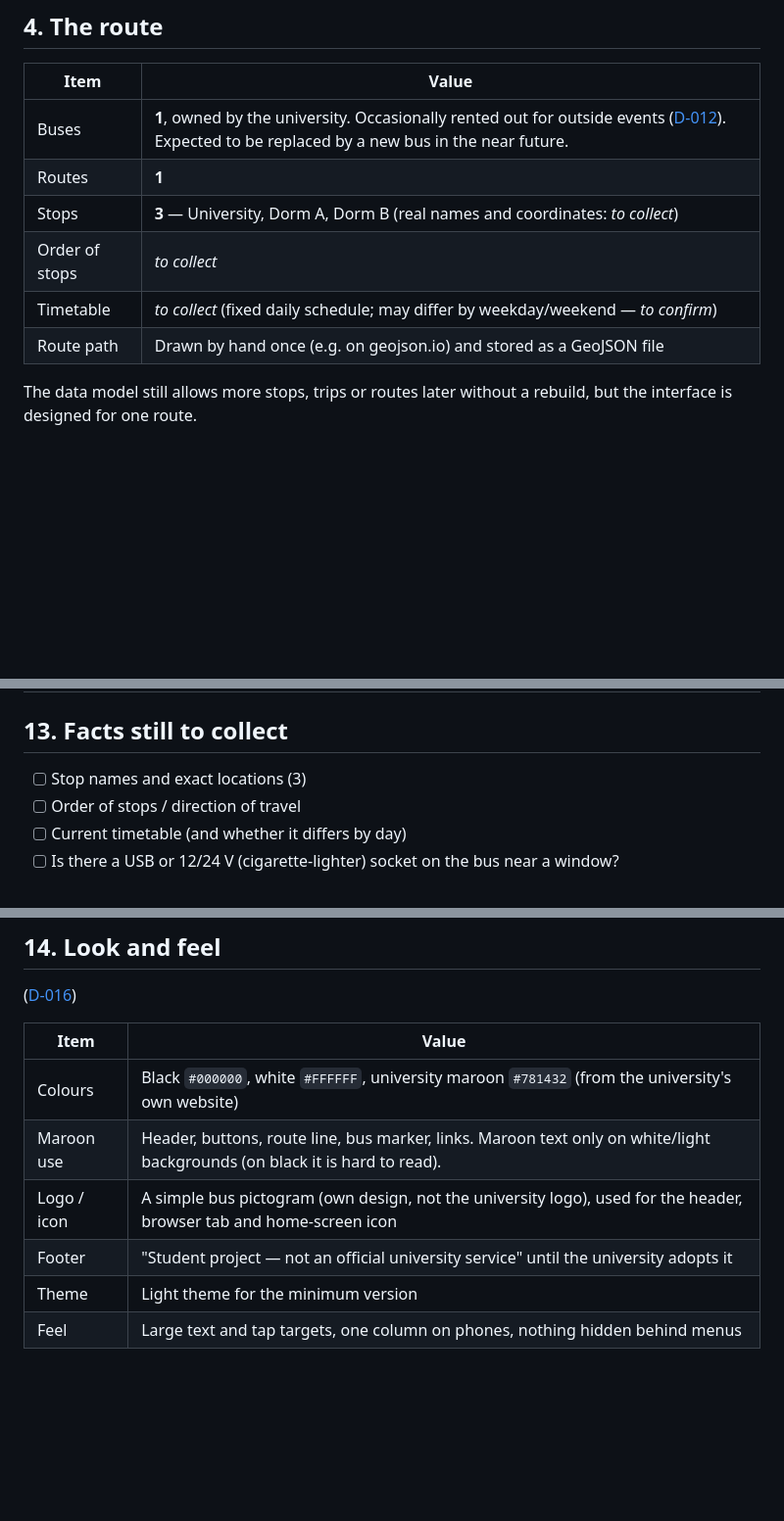
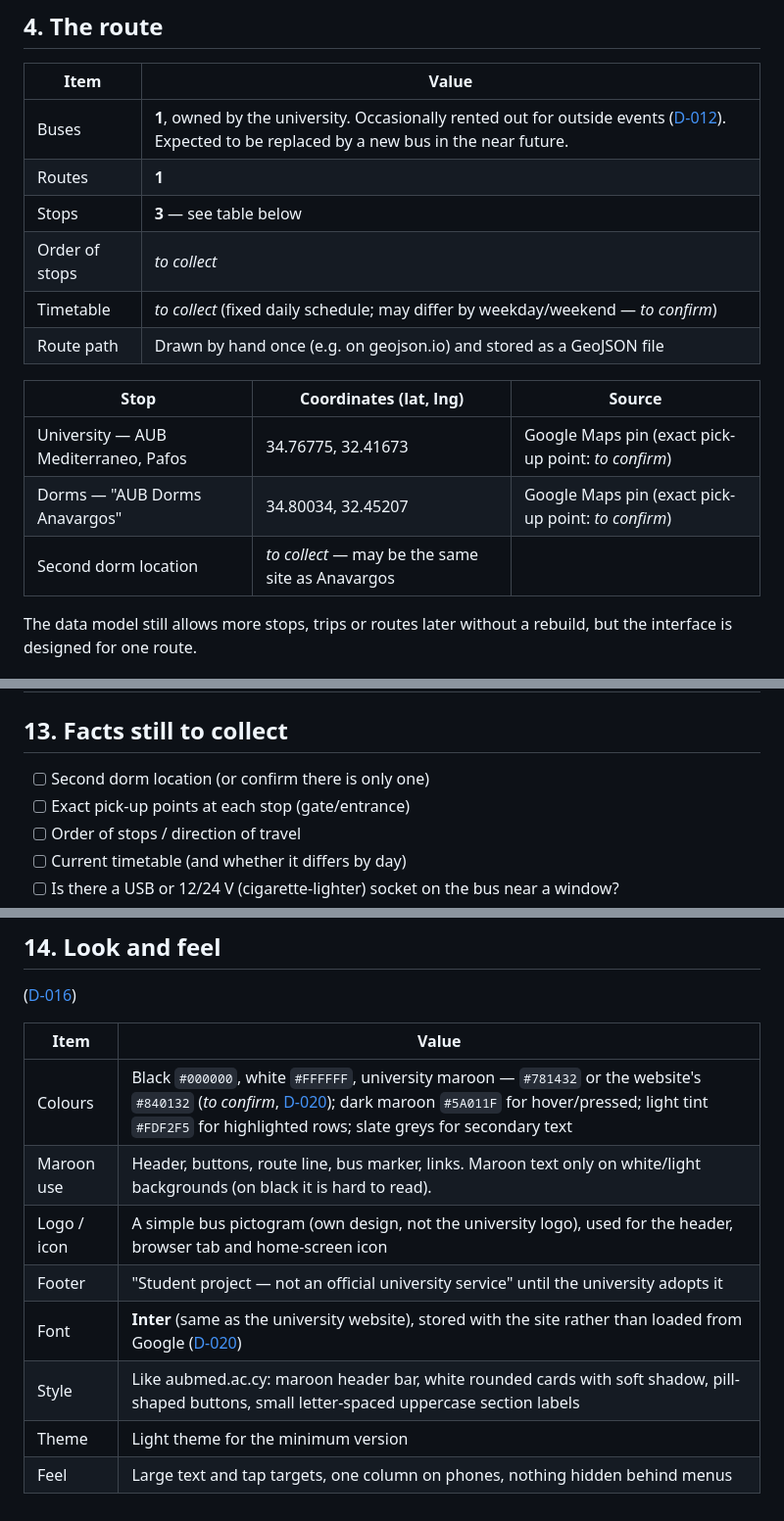
Before and after one commit to ateagoldfish/AUB-Mediterraneo-Bus-Web-App, a Markdown page: docs/SPEC.md, 3 parts joined by grey strips. Shown at 98% size. Drawn GitHub-style; blank space fills up the shorter version.

```diff
--- a/docs/SPEC.md
+++ b/docs/SPEC.md
@@ -41,10 +41,16 @@ It must be usable long-term and be something the university could take over (see
 |---|---|
 | Buses | **1**, owned by the university. Occasionally rented out for outside events ([D-012](DECISIONS.md#d-012)). Expected to be replaced by a new bus in the near future. |
 | Routes | **1** |
-| Stops | **3** — University, Dorm A, Dorm B (real names and coordinates: _to collect_) |
+| Stops | **3** — see table below |
 | Order of stops | _to collect_ |
 | Timetable | _to collect_ (fixed daily schedule; may differ by weekday/weekend — _to confirm_) |
 | Route path | Drawn by hand once (e.g. on geojson.io) and stored as a GeoJSON file |
+
+| Stop | Coordinates (lat, lng) | Source |
+|---|---|---|
+| University — AUB Mediterraneo, Pafos | 34.76775, 32.41673 | Google Maps pin (exact pick-up point: _to confirm_) |
+| Dorms — "AUB Dorms Anavargos" | 34.80034, 32.45207 | Google Maps pin (exact pick-up point: _to confirm_) |
+| Second dorm location | _to collect_ — may be the same site as Anavargos | |
 
 The data model still allows more stops, trips or routes later without a rebuild, but the interface is designed for
 one route.
@@ -270,7 +276,8 @@ page code. Adding a language later means copying that file and translating it. S
 
 ## 13. Facts still to collect
 
-- [ ] Stop names and exact locations (3)
+- [ ] Second dorm location (or confirm there is only one)
+- [ ] Exact pick-up points at each stop (gate/entrance)
 - [ ] Order of stops / direction of travel
 - [ ] Current timetable (and whether it differs by day)
 - [ ] Is there a USB or 12/24 V (cigarette-lighter) socket on the bus near a window?
@@ -288,9 +295,11 @@ page code. Adding a language later means copying that file and translating it. S
 
 | Item | Value |
 |---|---|
-| Colours | Black `#000000`, white `#FFFFFF`, university maroon `#781432` (from the university's own website) |
+| Colours | Black `#000000`, white `#FFFFFF`, university maroon — `#781432` or the website's `#840132` (_to confirm_, [D-020](DECISIONS.md#d-020)); dark maroon `#5A011F` for hover/pressed; light tint `#FDF2F5` for highlighted rows; slate greys for secondary text |
 | Maroon use | Header, buttons, route line, bus marker, links. Maroon text only on white/light backgrounds (on black it is hard to read). |
 | Logo / icon | A simple bus pictogram (own design, not the university logo), used for the header, browser tab and home-screen icon |
 | Footer | "Student project — not an official university service" until the university adopts it |
+| Font | **Inter** (same as the university website), stored with the site rather than loaded from Google ([D-020](DECISIONS.md#d-020)) |
+| Style | Like aubmed.ac.cy: maroon header bar, white rounded cards with soft shadow, pill-shaped buttons, small letter-spaced uppercase section labels |
 | Theme | Light theme for the minimum version |
 | Feel | Large text and tap targets, one column on phones, nothing hidden behind menus |
```
Also changed, not shown: docs/DECISIONS.md (+14 -0 lines).
